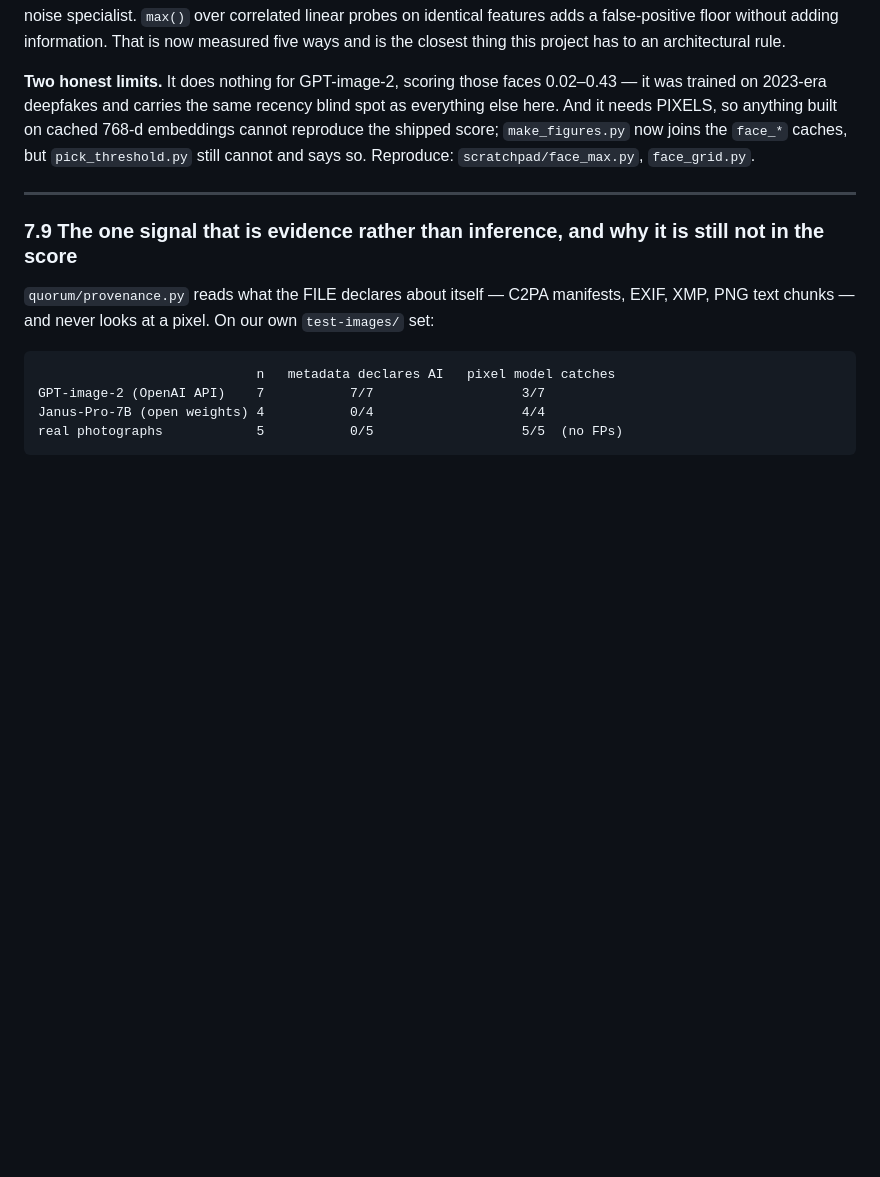
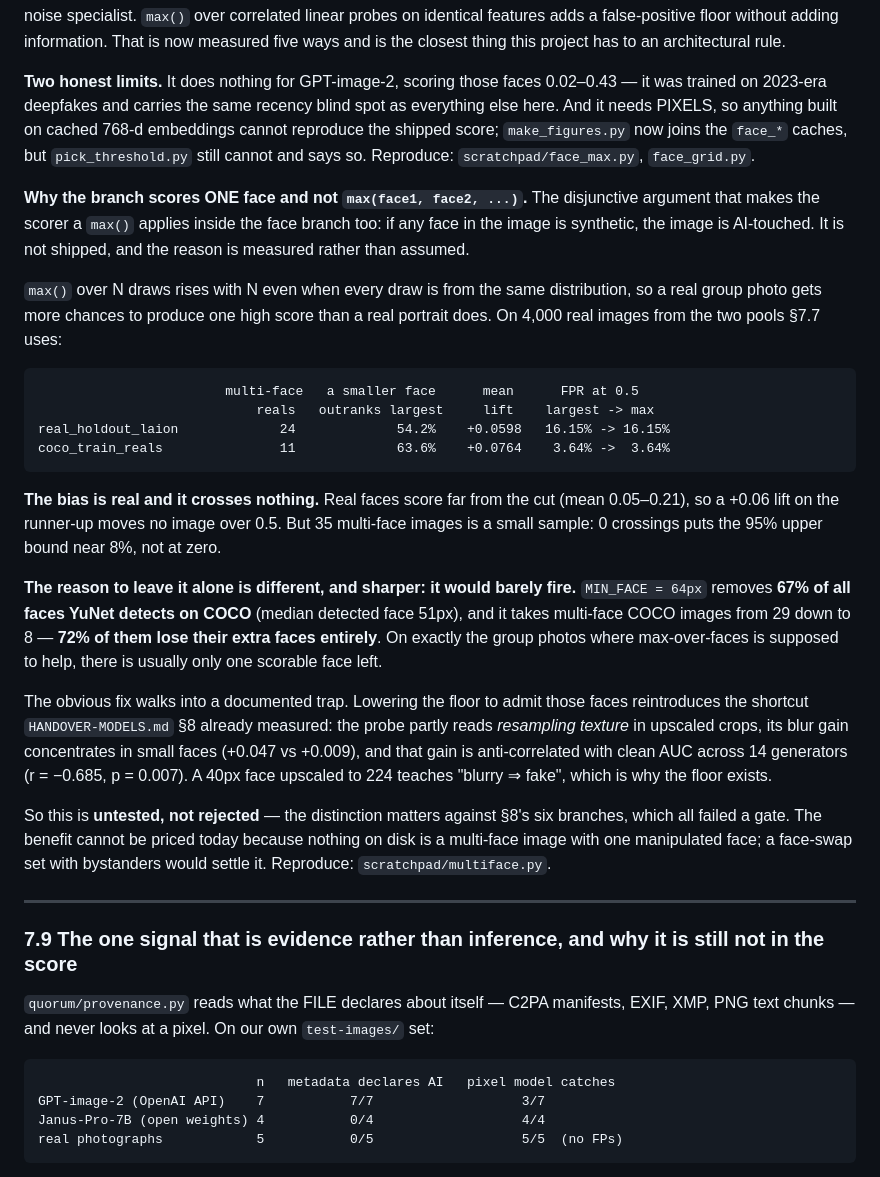
Before and after one commit to adrieljss/quorum-robust-ai-image-detection, a Markdown page: docs/ERROR_ANALYSIS.md, the part around the change. Rendered like a GitHub page; blank space fills up the shorter version.

Commit message:
docs: why the face branch scores one face and not max over all of them
Asked directly, and the disjunctive logic is right: if any face in an image is
synthetic the image is AI-touched, which is the same argument that makes the
scorer a max(). Measured before answering, on 4,000 real images from the two
pools 7.7 uses.

                      multi-face   smaller face      mean     FPR at 0.5
                          reals   beats largest      lift   largest -> max
  real_holdout_laion         24          54.2%    +0.0598  16.15% -> 16.15%
  coco_train_reals           11          63.6%    +0.0764   3.64% ->  3.64%

The multiplicity bias is real -- max over N rises with N, and the runner-up face
wins most of the time -- but it crosses nothing, because real faces score far
from the cut (mean 0.05-0.21). With only 35 multi-face images the 95% upper
bound on the FPR cost is near 8%, not zero, so this is a weak "no cost" rather
than a proof of one.

The reason to leave it alone is sharper: IT WOULD BARELY FIRE. MIN_FACE = 64px
removes 67% of every face YuNet detects on COCO (median detected face 51px) and
takes multi-face COCO images from 29 to 8 -- 72% of them lose their extra faces
entirely. On the group photos where max-over-faces is supposed to help, there is
usually only one scorable face left to score.

And the obvious fix walks into a documented trap. Lowering the floor to admit
those faces reintroduces the shortcut HANDOVER-MODELS section 8 already measured:
the probe partly reads resampling texture in upscaled crops, its blur gain
concentrates in small faces (+0.047 vs +0.009), and that gain is anti-correlated
with clean AUC across 14 generators (r = -0.685, p = 0.007). A 40px face upscaled
to 224 teaches "blurry => fake". That is what the floor is for.

Recorded as UNTESTED, not rejected -- a distinction worth keeping against
section 8's six branches, which all failed a gate. The benefit cannot be priced
today because every face corpus we have is one-face-per-image; a face-swap set
with bystanders in frame would settle it.

ERROR_ANALYSIS.md section 7.8, TODO.md. Reproduce: scratchpad/multiface.py.

Co-Authored-By: Claude Opus 5 <noreply@anthropic.com>
Claude-Session: https://claude.ai/code/session_01RdWZMcCyUsfKW31mFesLPU

````diff
--- a/docs/ERROR_ANALYSIS.md
+++ b/docs/ERROR_ANALYSIS.md
@@ -751,6 +751,46 @@ cached 768-d embeddings cannot reproduce the shipped score; `make_figures.py`
 now joins the `face_*` caches, but `pick_threshold.py` still cannot and says so.
 Reproduce: `scratchpad/face_max.py`, `face_grid.py`.
 
+**Why the branch scores ONE face and not `max(face1, face2, ...)`.** The
+disjunctive argument that makes the scorer a `max()` applies inside the face
+branch too: if any face in the image is synthetic, the image is AI-touched. It
+is not shipped, and the reason is measured rather than assumed.
+
+`max()` over N draws rises with N even when every draw is from the same
+distribution, so a real group photo gets more chances to produce one high score
+than a real portrait does. On 4,000 real images from the two pools §7.7 uses:
+
+```
+                        multi-face   a smaller face      mean      FPR at 0.5
+                            reals   outranks largest     lift    largest -> max
+real_holdout_laion             24             54.2%    +0.0598   16.15% -> 16.15%
+coco_train_reals               11             63.6%    +0.0764    3.64% ->  3.64%
+```
+
+**The bias is real and it crosses nothing.** Real faces score far from the cut
+(mean 0.05–0.21), so a +0.06 lift on the runner-up moves no image over 0.5. But
+35 multi-face images is a small sample: 0 crossings puts the 95% upper bound near
+8%, not at zero.
+
+**The reason to leave it alone is different, and sharper: it would barely fire.**
+`MIN_FACE = 64px` removes **67% of all faces YuNet detects on COCO** (median
+detected face 51px), and it takes multi-face COCO images from 29 down to 8 —
+**72% of them lose their extra faces entirely**. On exactly the group photos
+where max-over-faces is supposed to help, there is usually only one scorable
+face left.
+
+The obvious fix walks into a documented trap. Lowering the floor to admit those
+faces reintroduces the shortcut `HANDOVER-MODELS.md` §8 already measured: the
+probe partly reads *resampling texture* in upscaled crops, its blur gain
+concentrates in small faces (+0.047 vs +0.009), and that gain is anti-correlated
+with clean AUC across 14 generators (r = −0.685, p = 0.007). A 40px face
+upscaled to 224 teaches "blurry ⇒ fake", which is why the floor exists.
+
+So this is **untested, not rejected** — the distinction matters against §8's six
+branches, which all failed a gate. The benefit cannot be priced today because
+nothing on disk is a multi-face image with one manipulated face; a face-swap set
+with bystanders would settle it. Reproduce: `scratchpad/multiface.py`.
+
 ---
 
 ### 7.9 The one signal that is evidence rather than inference, and why it is still not in the score
````
Also changed, not shown: TODO.md (+16 -0 lines).
